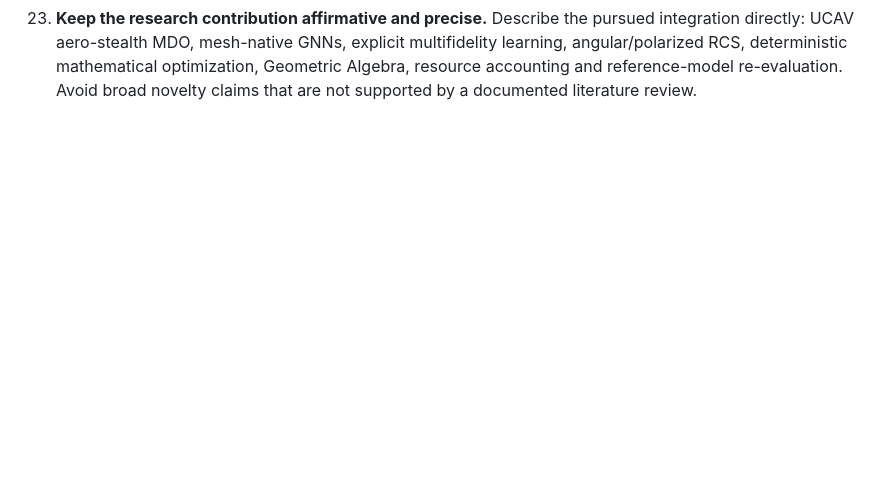
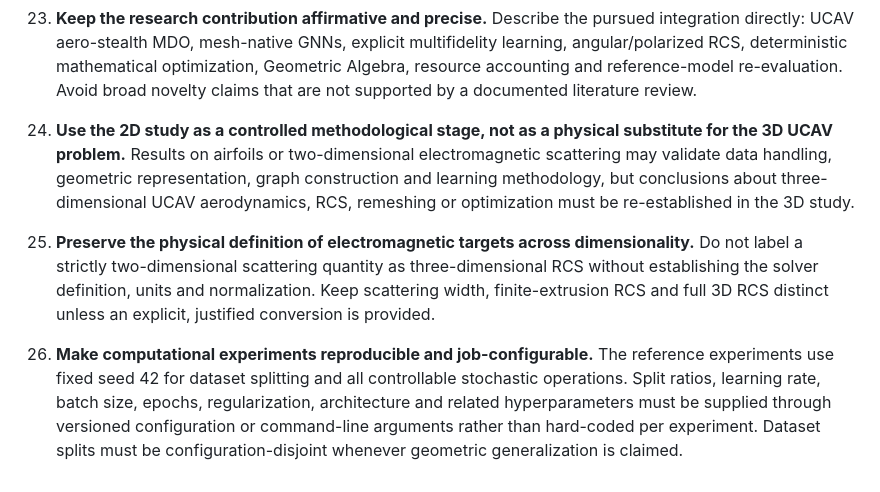
Before and after one commit to cvictorr2508/ucav-aerostealth-gnn, a Markdown page: notes/editorial-scientific-guidelines.md, the part around the change. Rendered like a GitHub page; blank space fills up the shorter version.

Commit message:
docs(guidelines): add staged validation and reproducibility rules

```diff
--- a/notes/editorial-scientific-guidelines.md
+++ b/notes/editorial-scientific-guidelines.md
@@ -25,3 +25,7 @@ These conventions govern the public-facing scientific text of the project. They
 21. **Treat uncertainty quantification and active learning as optional supporting strategies unless evidence justifies adoption.** Define uncertainty before using it operationally. Active learning should be motivated by the value of selecting additional resource-intensive simulations more efficiently than a fixed design, not included by default.
 22. **Validate progressively and re-evaluate final engineering conclusions.** Move from canonical cases to increasingly complex configurations, checking local fields, conservation or boundary consistency and integrated responses as appropriate. Surrogate-predicted optima and Pareto sets must be selectively re-evaluated with reference models; experimental comparison should be used where feasible and relevant.
 23. **Keep the research contribution affirmative and precise.** Describe the pursued integration directly: UCAV aero-stealth MDO, mesh-native GNNs, explicit multifidelity learning, angular/polarized RCS, deterministic mathematical optimization, Geometric Algebra, resource accounting and reference-model re-evaluation. Avoid broad novelty claims that are not supported by a documented literature review.
+
+24. **Use the 2D study as a controlled methodological stage, not as a physical substitute for the 3D UCAV problem.** Results on airfoils or two-dimensional electromagnetic scattering may validate data handling, geometric representation, graph construction and learning methodology, but conclusions about three-dimensional UCAV aerodynamics, RCS, remeshing or optimization must be re-established in the 3D study.
+25. **Preserve the physical definition of electromagnetic targets across dimensionality.** Do not label a strictly two-dimensional scattering quantity as three-dimensional RCS without establishing the solver definition, units and normalization. Keep scattering width, finite-extrusion RCS and full 3D RCS distinct unless an explicit, justified conversion is provided.
+26. **Make computational experiments reproducible and job-configurable.** The reference experiments use fixed seed 42 for dataset splitting and all controllable stochastic operations. Split ratios, learning rate, batch size, epochs, regularization, architecture and related hyperparameters must be supplied through versioned configuration or command-line arguments rather than hard-coded per experiment. Dataset splits must be configuration-disjoint whenever geometric generalization is claimed.
```
